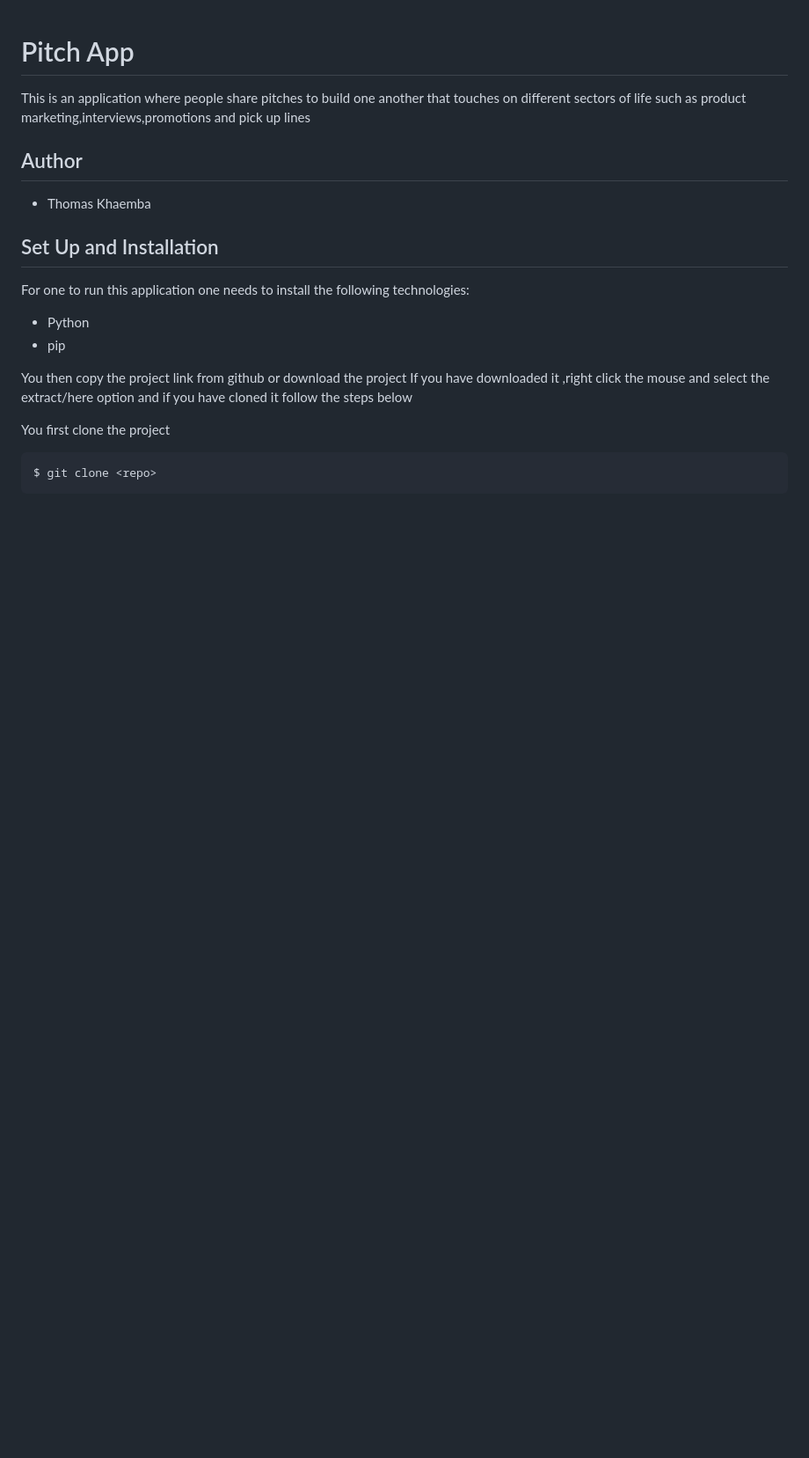
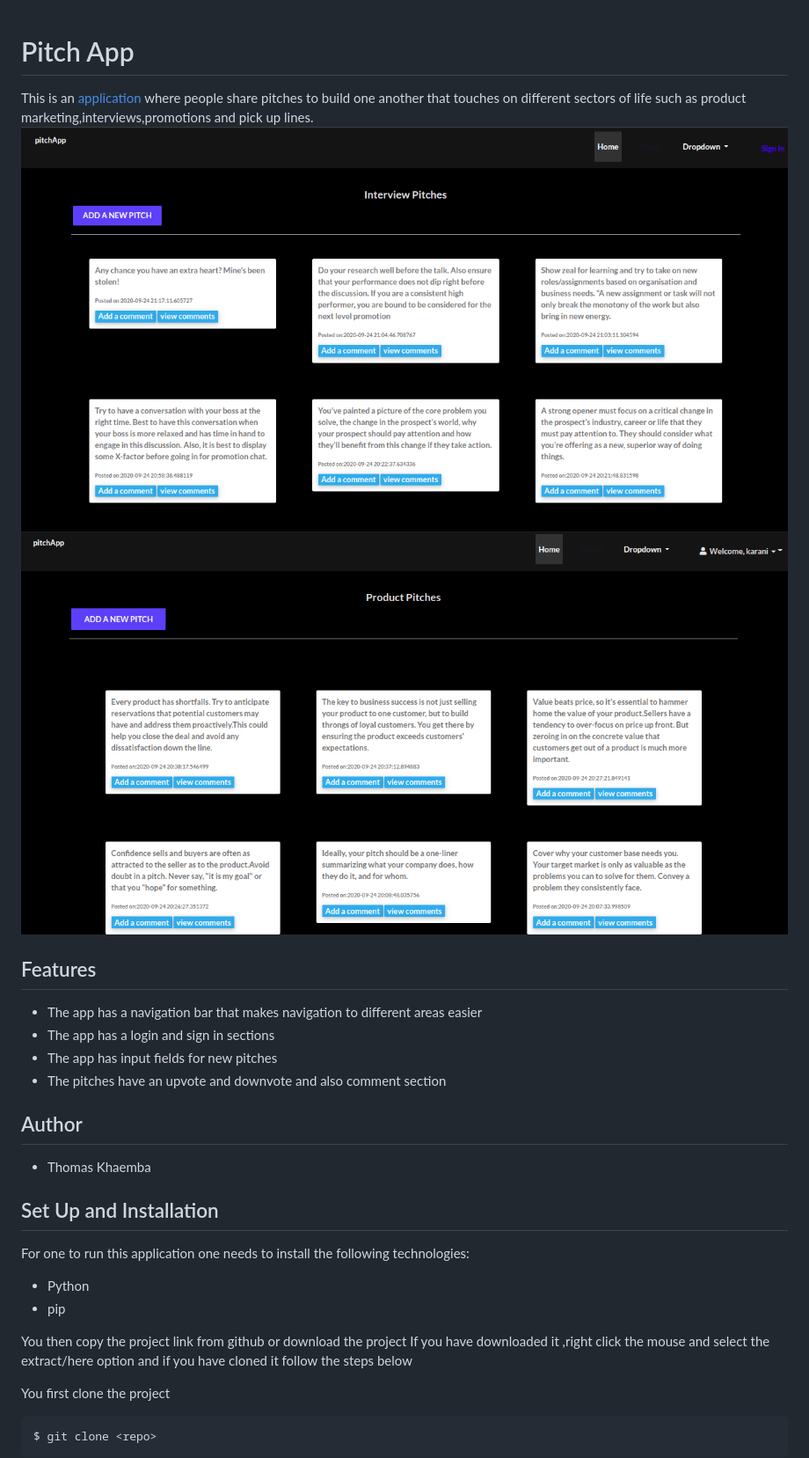
Before and after one commit to tomito26/pitchApp, a Markdown page: README.md, the part around the change. Shown: that part at 88% size. Drawn GitHub-style; pictures changed too: interviewpitches.png (added), productpitches.png (added); blank space fills up the shorter version.

Commit message:
added screenshots of the websites

```diff
--- a/README.md
+++ b/README.md
@@ -1,5 +1,12 @@
 # Pitch App
-This is an application where people share pitches to build one another that touches on different sectors of life such as product marketing,interviews,promotions and pick up lines
+This is an [application](https://github.com/tomito26/pitchApp.git) where people share pitches to build one another that touches on different sectors of life such as product marketing,interviews,promotions and pick up lines.
+![interviewpitches](interviewpitches.png)
+![productpitches](productpitches.png)
+## Features
+* The app has a navigation bar that makes navigation to different areas easier
+* The app has a login  and sign in sections
+* The app has input fields  for new  pitches
+* The pitches have an upvote and downvote and also comment section
 
 ## Author
 * Thomas Khaemba
```
